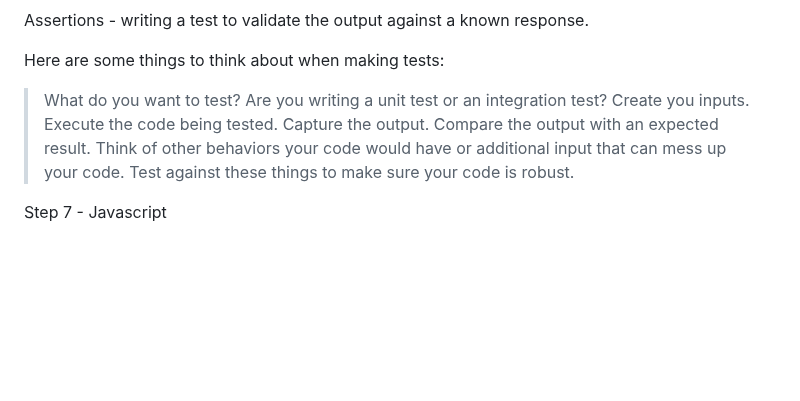
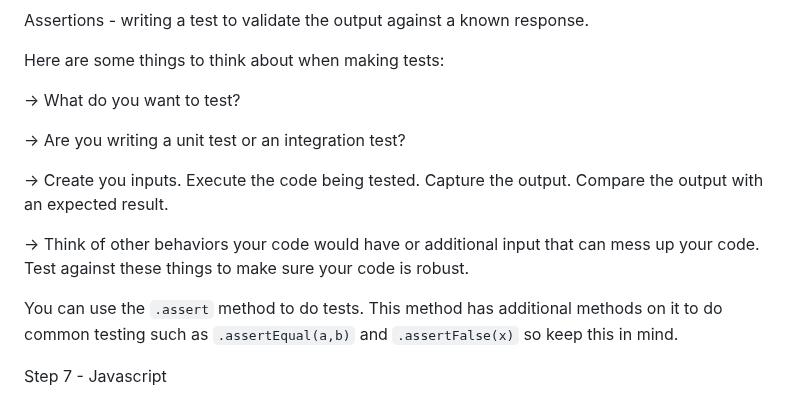
Before and after one commit to emvaugh2/Azure-Cloud-Resume-Challenge, a Markdown page: README.md, the part around the change. Rendered like a GitHub page; blank space fills up the shorter version.

```diff
--- a/README.md
+++ b/README.md
@@ -21,10 +21,18 @@ Okay so we're going to go over tests today and how to incorporate that into our
 Assertions - writing a test to validate the output against a known response.
 
 Here are some things to think about when making tests:
-> What do you want to test?
-> Are you writing a unit test or an integration test?
-> Create you inputs. Execute the code being tested. Capture the output. Compare the output with an expected result.
-> Think of other behaviors your code would have or additional input that can mess up your code. Test against these things to make sure your code is robust.
+
+-> What do you want to test?
+
+-> Are you writing a unit test or an integration test?
+
+-> Create you inputs. Execute the code being tested. Capture the output. Compare the output with an expected result.
+
+-> Think of other behaviors your code would have or additional input that can mess up your code. Test against these things to make sure your code is robust.
+
+You can use the `.assert` method to do tests. This method has additional methods on it to do common testing such as `.assertEqual(a,b)` and `.assertFalse(x)` so keep this in mind.
+
+
 
 
 
```
